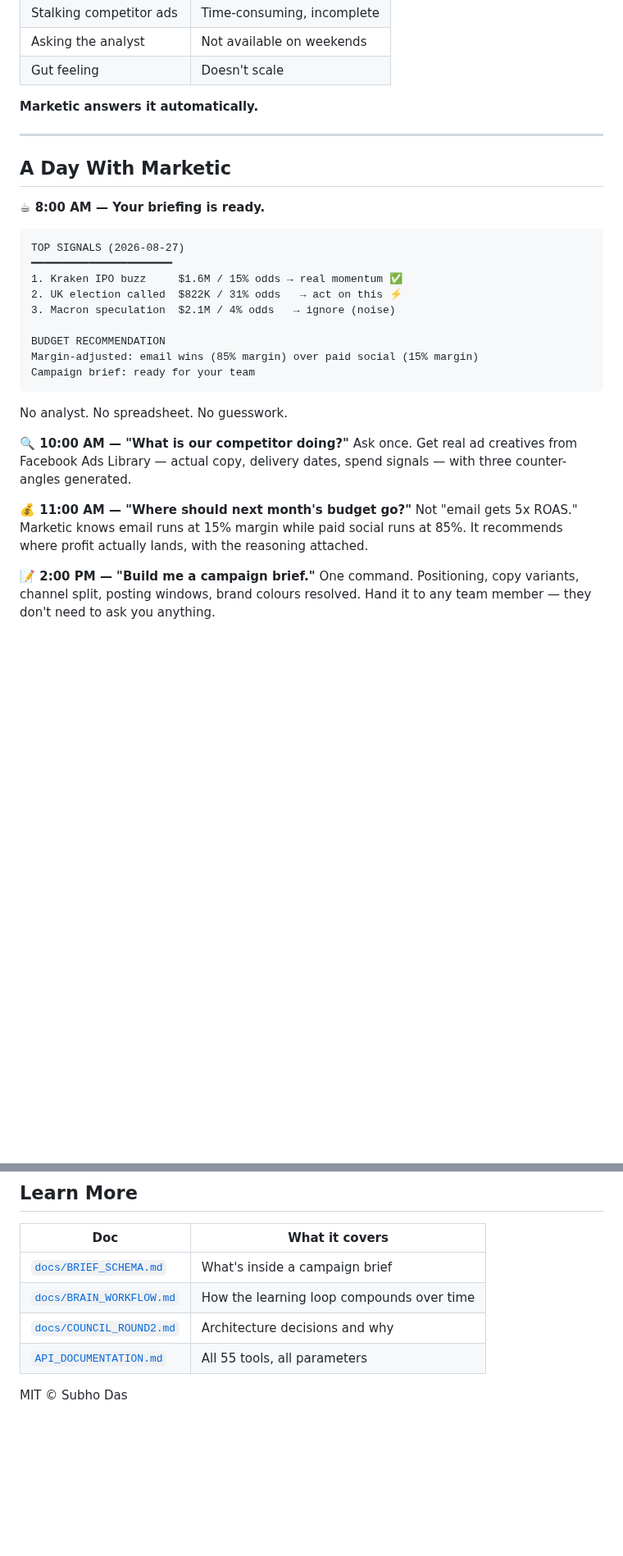
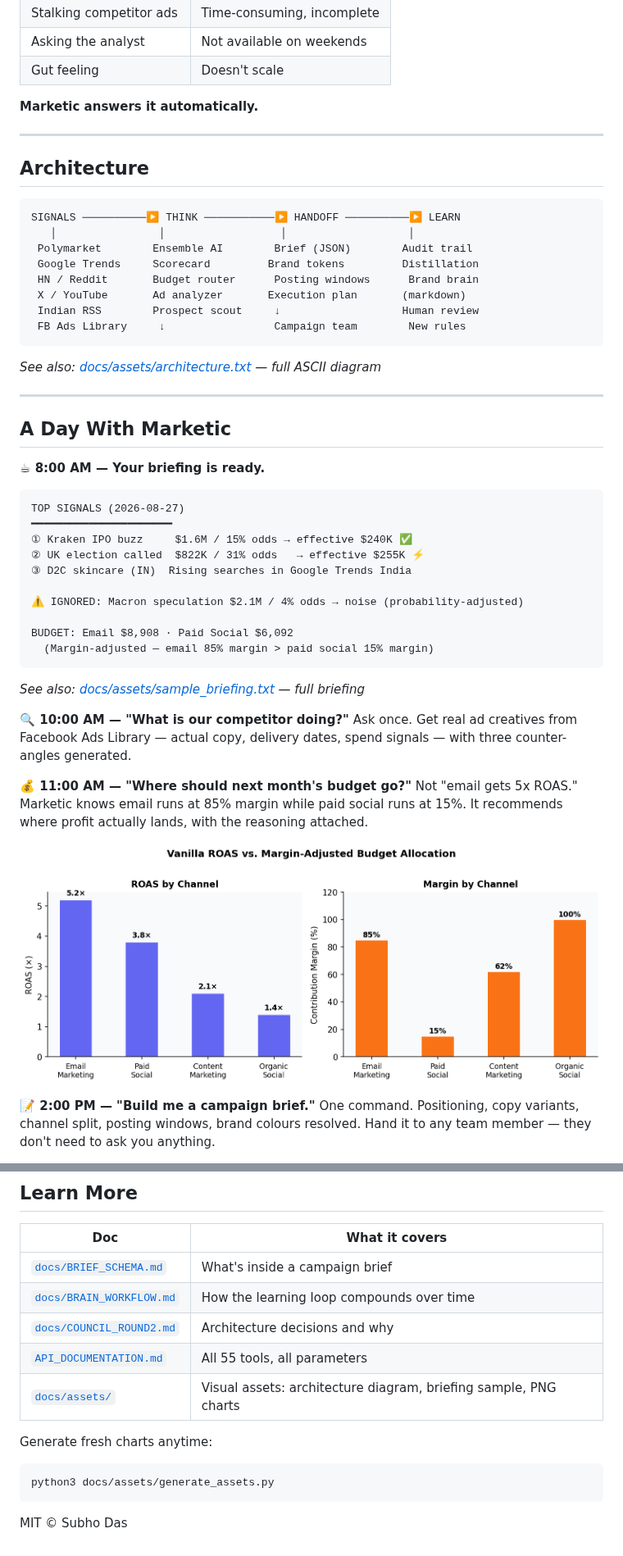
Before and after one commit to Das-rebel/marketic, a Markdown page: README.md, 2 parts joined by grey strips. Shown at 82% size. GitHub-like rendering; pictures changed too: docs/assets/chart_budget.png (added); blank space fills up the shorter version.

````diff
--- a/README.md
+++ b/README.md
@@ -28,6 +28,23 @@ That's the question every Monday morning. Most teams answer it with:
 
 ---
 
+## Architecture
+
+```
+SIGNALS ──────────▶ THINK ───────────▶ HANDOFF ──────────▶ LEARN
+   │                │                  │                   │
+ Polymarket        Ensemble AI        Brief (JSON)        Audit trail
+ Google Trends     Scorecard         Brand tokens         Distillation
+ HN / Reddit       Budget router      Posting windows      Brand brain
+ X / YouTube       Ad analyzer       Execution plan       (markdown)
+ Indian RSS        Prospect scout     ↓                   Human review
+ FB Ads Library     ↓                 Campaign team        New rules
+```
+
+*See also: [docs/assets/architecture.txt](docs/assets/architecture.txt) — full ASCII diagram*
+
+---
+
 ## A Day With Marketic
 
 **☕ 8:00 AM — Your briefing is ready.**
@@ -35,24 +52,27 @@ That's the question every Monday morning. Most teams answer it with:
 ```
 TOP SIGNALS (2026-08-27)
 ━━━━━━━━━━━━━━━━━━━━━━
-1. Kraken IPO buzz     $1.6M / 15% odds → real momentum ✅
-2. UK election called  $822K / 31% odds   → act on this ⚡
-3. Macron speculation  $2.1M / 4% odds   → ignore (noise)
+① Kraken IPO buzz     $1.6M / 15% odds → effective $240K ✅
+② UK election called  $822K / 31% odds   → effective $255K ⚡
+③ D2C skincare (IN)  Rising searches in Google Trends India
 
-BUDGET RECOMMENDATION
-Margin-adjusted: email wins (85% margin) over paid social (15% margin)
-Campaign brief: ready for your team
+⚠️ IGNORED: Macron speculation $2.1M / 4% odds → noise (probability-adjusted)
+
+BUDGET: Email $8,908 · Paid Social $6,092
+  (Margin-adjusted — email 85% margin > paid social 15% margin)
 ```
 
-No analyst. No spreadsheet. No guesswork.
+*See also: [docs/assets/sample_briefing.txt](docs/assets/sample_briefing.txt) — full briefing*
 
 **🔍 10:00 AM — "What is our competitor doing?"**
 Ask once. Get real ad creatives from Facebook Ads Library — actual copy,
 delivery dates, spend signals — with three counter-angles generated.
 
 **💰 11:00 AM — "Where should next month's budget go?"**
-Not "email gets 5x ROAS." Marketic knows email runs at 15% margin while paid social
-runs at 85%. It recommends where profit actually lands, with the reasoning attached.
+Not "email gets 5x ROAS." Marketic knows email runs at 85% margin while paid social
+runs at 15%. It recommends where profit actually lands, with the reasoning attached.
+
+![Budget vs ROAS](docs/assets/chart_budget.png)
 
 **📝 2:00 PM — "Build me a campaign brief."**
 One command. Positioning, copy variants, channel split, posting windows,
@@ -203,5 +203,11 @@ cd marketic && pip install -e . && python3 init_memory_db.py
 | [`docs/BRAIN_WORKFLOW.md`](docs/BRAIN_WORKFLOW.md) | How the learning loop compounds over time |
 | [`docs/COUNCIL_ROUND2.md`](docs/COUNCIL_ROUND2.md) | Architecture decisions and why |
 | [`API_DOCUMENTATION.md`](API_DOCUMENTATION.md) | All 55 tools, all parameters |
+| [`docs/assets/`](docs/assets/) | Visual assets: architecture diagram, briefing sample, PNG charts |
+
+Generate fresh charts anytime:
+```bash
+python3 docs/assets/generate_assets.py
+```
 
 MIT © Subho Das
````
Also changed, not shown: other parts of README.md (+34 -54 lines), docs/assets/chart_calibration.png (added), docs/assets/chart_tools.png (added), 3 other files.
